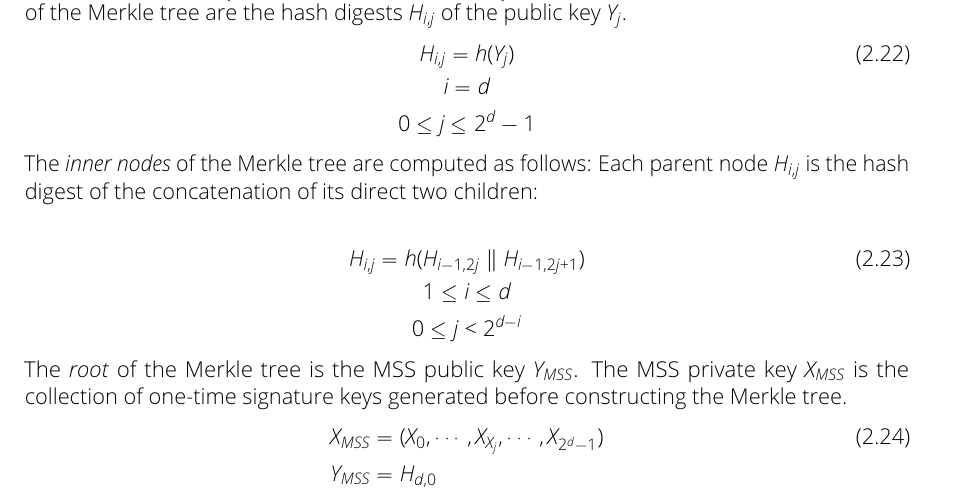
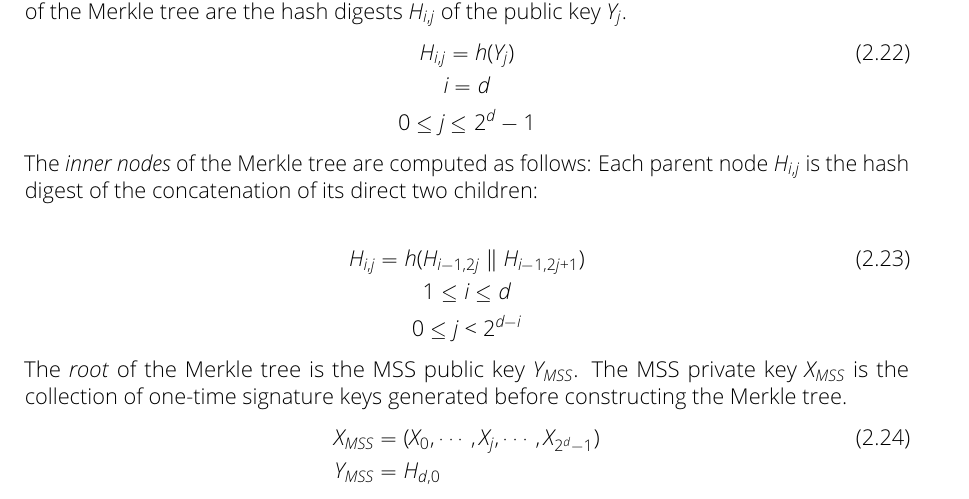
Before and after one commit to Amyy/master_thesis, a LaTeX thesis (thesis.tex, which reads chapters/background.tex): part of page 11 of 16, cut so that both start at the same text. Compiled offline with pdfLaTeX.

Commit message:
corrected error in public MMS key X_mss

```diff
--- a/chapters/background.tex
+++ b/chapters/background.tex
@@ -316,7 +316,7 @@ H_{i,j} = h(H_{i-1,2j} \concat H_{i-1,2j+1}) \\
 The \textit{root} of the Merkle tree is the MSS public key~$Y_{MSS}$. The MSS private key~$X_{MSS}$ is the collection of one-time signature keys generated before constructing the Merkle tree.
 % Y_mss = H_d,0 because d=height of tree
 \begin{align}
-X_{MSS} &= (X_0, \cdots, X_{X_j}, \cdots, X_{2^d - 1} ) \\
+X_{MSS} &= (X_0, \cdots, X_j, \cdots, X_{2^d - 1} ) \\
 Y_{MSS} &= H_{d,0} \nonumber
 \end{align}
 
```
